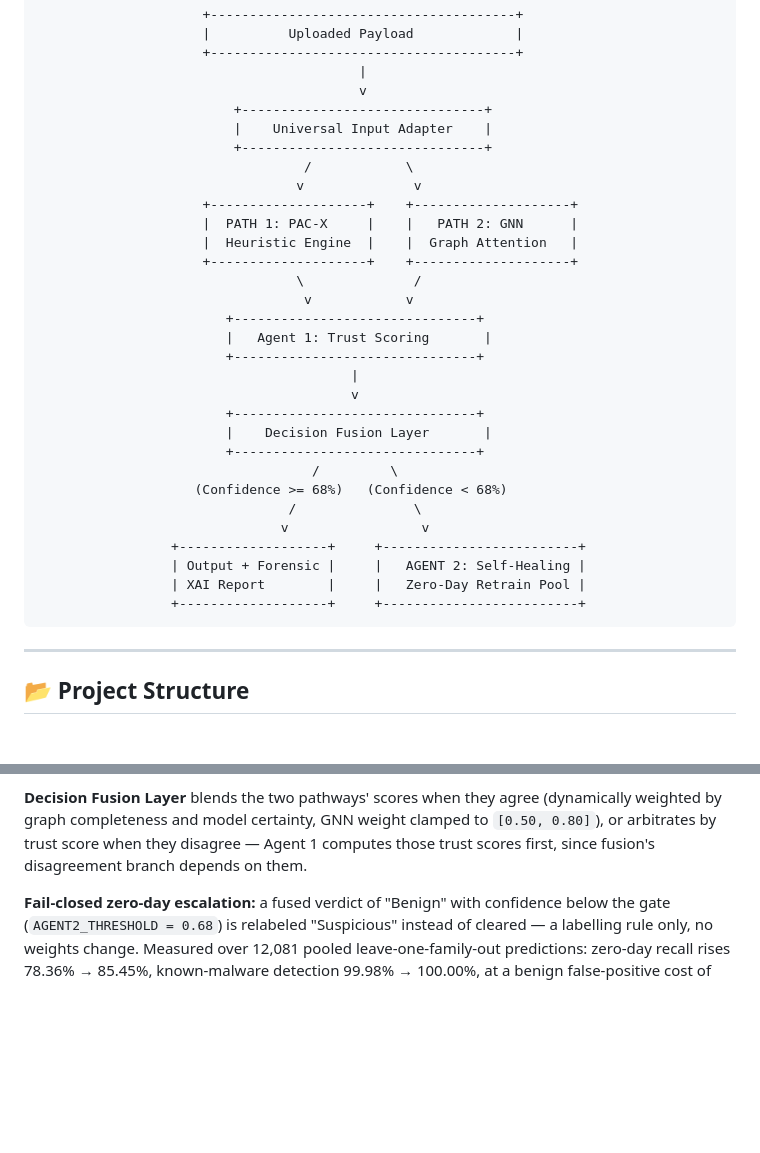
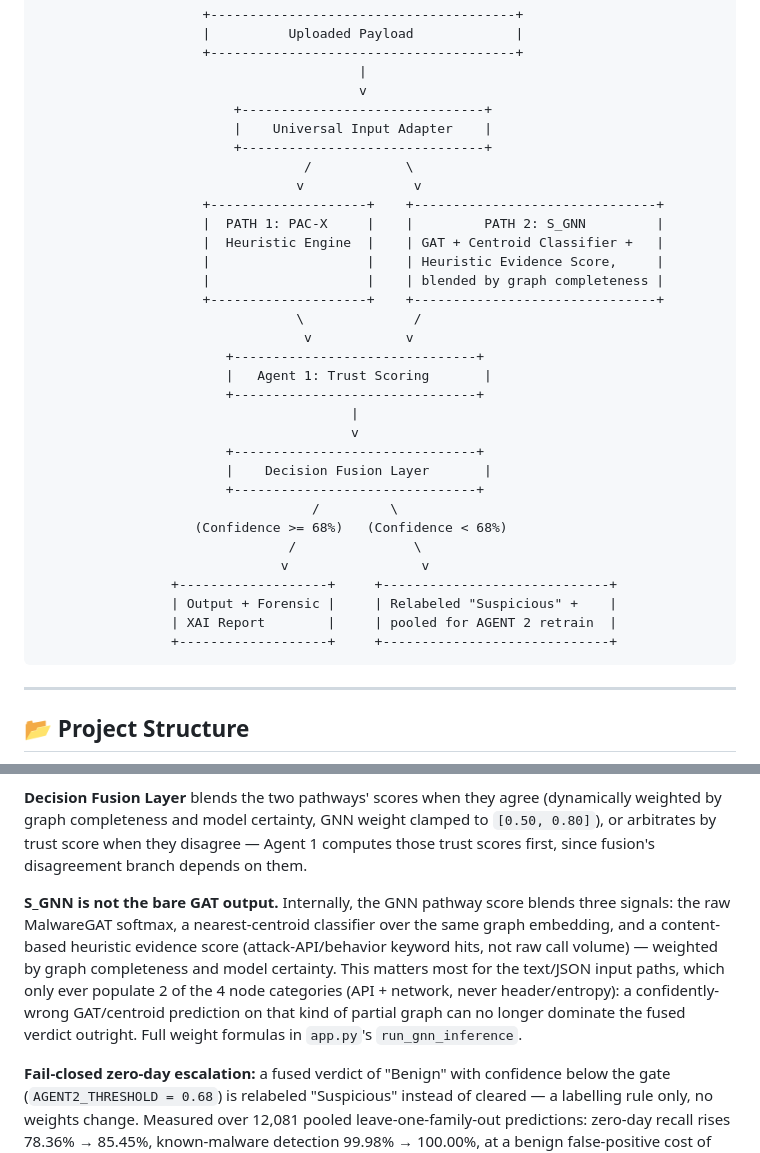
Before and after one commit to dhanyaa625/Detecting-Malicious-API-Requests-in-Cloud-Computing-Environment, a Markdown page: README.md, 2 parts joined by grey strips. Drawn GitHub-style; blank space fills up the shorter version.

Commit message:
README: document the real S_GNN composition and fail-closed branch
The architecture diagram labeled PATH 2 as bare GNN/Graph Attention,
implying S_GNN is just MalwareGAT's softmax output. It's actually a
3-way blend (GAT + centroid classifier + heuristic evidence score)
weighted by graph completeness -- confirmed directly while fixing the
partial-input misclassification bug. Also corrects the below-gate
branch label to match the actual fail-closed behavior (relabeled
Suspicious + pooled for Agent 2, not a direct hand-off to retraining).

````diff
--- a/README.md
+++ b/README.md
@@ -19,10 +19,12 @@
                          +-------------------------------+
                                   /            \
                                  v              v
-                     +--------------------+    +--------------------+
-                     |  PATH 1: PAC-X     |    |   PATH 2: GNN      |
-                     |  Heuristic Engine  |    |  Graph Attention   |
-                     +--------------------+    +--------------------+
+                     +--------------------+    +-------------------------------+
+                     |  PATH 1: PAC-X     |    |         PATH 2: S_GNN         |
+                     |  Heuristic Engine  |    | GAT + Centroid Classifier +   |
+                     |                    |    | Heuristic Evidence Score,     |
+                     |                    |    | blended by graph completeness |
+                     +--------------------+    +-------------------------------+
                                  \              /
                                   v            v
                         +-------------------------------+
@@ -37,10 +39,10 @@
                     (Confidence >= 68%)   (Confidence < 68%)
                                 /               \
                                v                 v
-                 +-------------------+     +-------------------------+
-                 | Output + Forensic |     |   AGENT 2: Self-Healing |
-                 | XAI Report        |     |   Zero-Day Retrain Pool |
-                 +-------------------+     +-------------------------+
+                 +-------------------+     +-----------------------------+
+                 | Output + Forensic |     | Relabeled "Suspicious" +    |
+                 | XAI Report        |     | pooled for AGENT 2 retrain  |
+                 +-------------------+     +-----------------------------+
 ```
 
 ---
@@ -81,6 +83,8 @@
 **Universal Input Adapter** accepts four input shapes and normalizes each into the same 4-node graph (PE Header, Section Entropy, API Import/Export, Network/String artifacts): raw API-call text/logs, JSON telemetry, CSV records (native schema or a public Kaggle PE-header schema), or a raw PE binary. Malformed input degrades gracefully to a lower-completeness graph rather than failing outright.
 
 **Decision Fusion Layer** blends the two pathways' scores when they agree (dynamically weighted by graph completeness and model certainty, GNN weight clamped to `[0.50, 0.80]`), or arbitrates by trust score when they disagree — Agent 1 computes those trust scores first, since fusion's disagreement branch depends on them.
+
+**S_GNN is not the bare GAT output.** Internally, the GNN pathway score blends three signals: the raw MalwareGAT softmax, a nearest-centroid classifier over the same graph embedding, and a content-based heuristic evidence score (attack-API/behavior keyword hits, not raw call volume) — weighted by graph completeness and model certainty. This matters most for the text/JSON input paths, which only ever populate 2 of the 4 node categories (API + network, never header/entropy): a confidently-wrong GAT/centroid prediction on that kind of partial graph can no longer dominate the fused verdict outright. Full weight formulas in `app.py`'s `run_gnn_inference`.
 
 **Fail-closed zero-day escalation:** a fused verdict of "Benign" with confidence below the gate (`AGENT2_THRESHOLD = 0.68`) is relabeled "Suspicious" instead of cleared — a labelling rule only, no weights change. Measured over 12,081 pooled leave-one-family-out predictions: zero-day recall rises 78.36% → 85.45%, known-malware detection 99.98% → 100.00%, at a benign false-positive cost of 0.57% → 3.52%. Full derivation and the negative-result novelty-detection experiment are in `paper/agentic_pacx.tex`.
 
````
